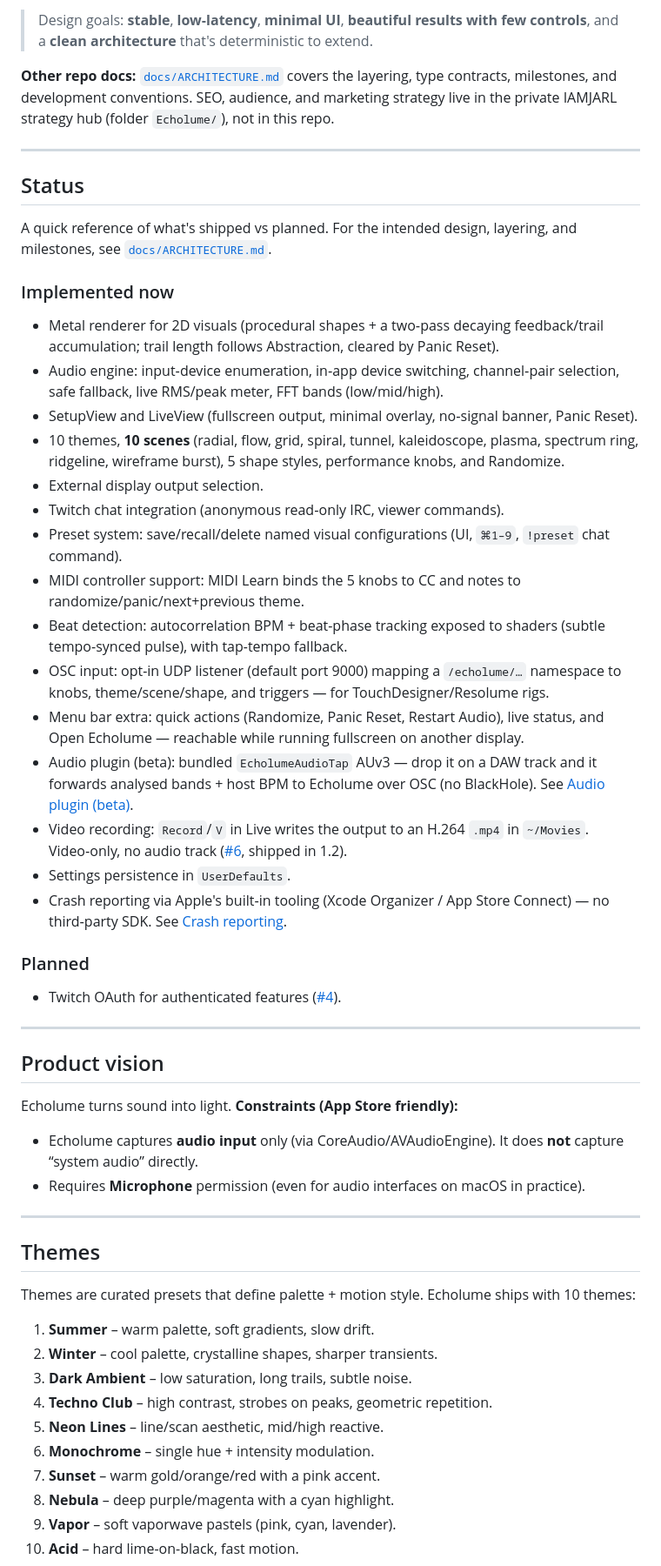
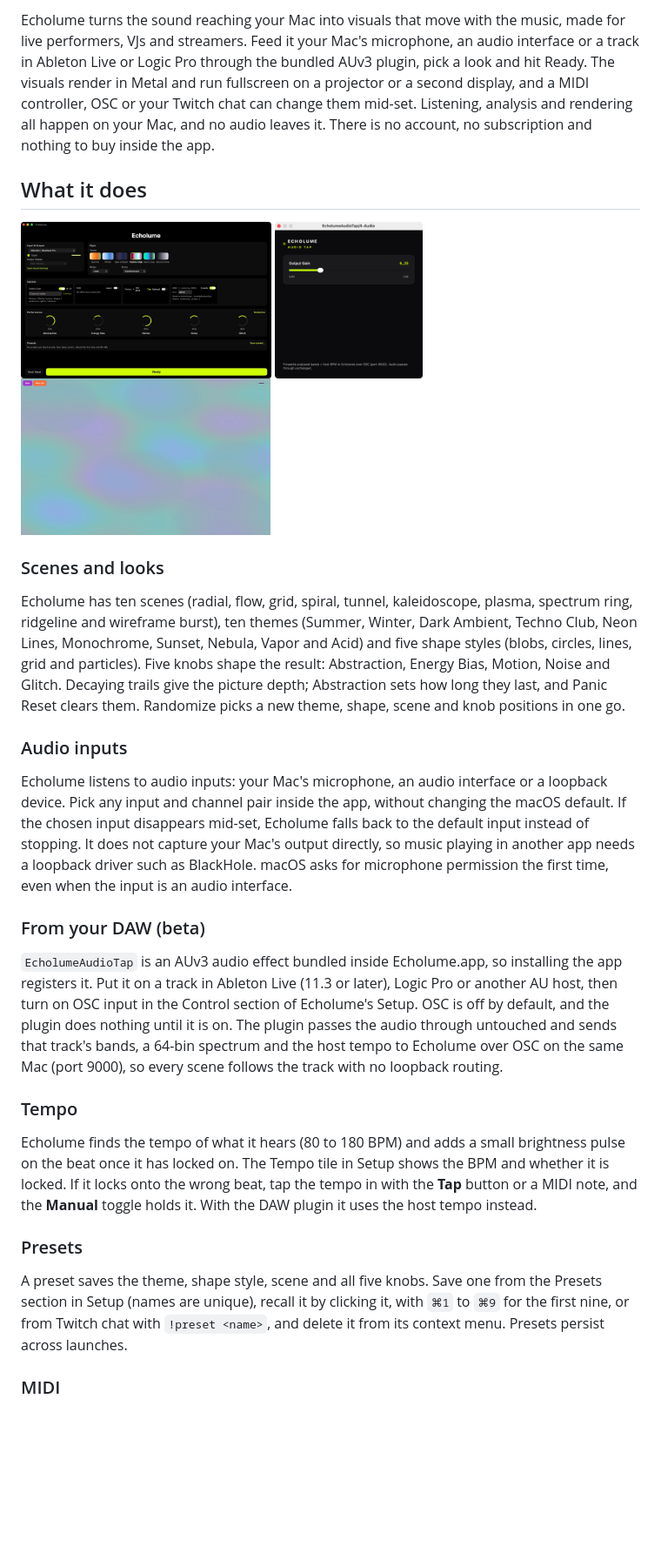
Before and after one commit to JarlLyng/echolume, a Markdown page: README.md, the part around one of its changes. Shown at 87% size. GitHub-like rendering; blank space fills up the shorter version.

```diff
--- a/README.md
+++ b/README.md
@@ -22,56 +20,33 @@ A macOS app for **live, audio‑reactive 2D visuals** rendered with **Metal**. E
 
-> Design goals: **stable**, **low‑latency**, **minimal UI**, **beautiful results with few controls**, and a **clean architecture** that's deterministic to extend.
+Echolume turns the sound reaching your Mac into visuals that move with the music, made for live performers, VJs and streamers. Feed it your Mac's microphone, an audio interface or a track in Ableton Live or Logic Pro through the bundled AUv3 plugin, pick a look and hit Ready. The visuals render in Metal and run fullscreen on a projector or a second display, and a MIDI controller, OSC or your Twitch chat can change them mid-set. Listening, analysis and rendering all happen on your Mac, and no audio leaves it. There is no account, no subscription and nothing to buy inside the app.
 
-**Other repo docs:** [`docs/ARCHITECTURE.md`](docs/ARCHITECTURE.md) covers the layering, type contracts, milestones, and development conventions. SEO, audience, and marketing strategy live in the private IAMJARL strategy hub (folder `Echolume/`), not in this repo.
+## What it does
 
----
+<p>
+  <img src="docs/screenshots/setup.jpg" alt="The Setup screen, where you pick an input, a theme and a scene." width="288">
+  <img src="docs/screenshots/plugin-daw2.png" alt="The bundled AUv3 plugin on a track in a DAW." width="170">
+  <img src="docs/screenshots/visual-plasma.jpg" alt="The plasma scene rendered live in Metal." width="287">
+</p>
 
-## Status
+### Scenes and looks
 
-A quick reference of what's shipped vs planned. For the intended design, layering, and milestones, see [`docs/ARCHITECTURE.md`](docs/ARCHITECTURE.md).
+Echolume has ten scenes (radial, flow, grid, spiral, tunnel, kaleidoscope, plasma, spectrum ring, ridgeline and wireframe burst), ten themes (Summer, Winter, Dark Ambient, Techno Club, Neon Lines, Monochrome, Sunset, Nebula, Vapor and Acid) and five shape styles (blobs, circles, lines, grid and particles). Five knobs shape the result: Abstraction, Energy Bias, Motion, Noise and Glitch. Decaying trails give the picture depth; Abstraction sets how long they last, and Panic Reset clears them. Randomize picks a new theme, shape, scene and knob positions in one go.
 
-### Implemented now
-- Metal renderer for 2D visuals (procedural shapes + a two‑pass decaying feedback/trail accumulation; trail length follows Abstraction, cleared by Panic Reset).
-- Audio engine: input‑device enumeration, in‑app device switching, channel‑pair selection, safe fallback, live RMS/peak meter, FFT bands (low/mid/high).
-- SetupView and LiveView (fullscreen output, minimal overlay, no‑signal banner, Panic Reset).
-- 10 themes, **10 scenes** (radial, flow, grid, spiral, tunnel, kaleidoscope, plasma, spectrum ring, ridgeline, wireframe burst), 5 shape styles, performance knobs, and Randomize.
-- External display output selection.
-- Twitch chat integration (anonymous read‑only IRC, viewer commands).
-- Preset system: save/recall/delete named visual configurations (UI, `⌘1–9`, `!preset` chat command).
-- MIDI controller support: MIDI Learn binds the 5 knobs to CC and notes to randomize/panic/next+previous theme.
-- Beat detection: autocorrelation BPM + beat-phase tracking exposed to shaders (subtle tempo-synced pulse), with tap-tempo fallback.
-- OSC input: opt-in UDP listener (default port 9000) mapping a `/echolume/…` namespace to knobs, theme/scene/shape, and triggers — for TouchDesigner/Resolume rigs.
-- Menu bar extra: quick actions (Randomize, Panic Reset, Restart Audio), live status, and Open Echolume — reachable while running fullscreen on another display.
-- Audio plugin (beta): bundled `EcholumeAudioTap` AUv3 — drop it on a DAW track and it forwards analysed bands + host BPM to Echolume over OSC (no BlackHole). See [Audio plugin (beta)](#audio-plugin-beta).
-- Video recording: `Record`/`V` in Live writes the output to an H.264 `.mp4` in `~/Movies`. Video‑only, no audio track ([#6](https://github.com/JarlLyng/echolume/issues/6), shipped in 1.2).
-- Settings persistence in `UserDefaults`.
-- Crash reporting via Apple's built‑in tooling (Xcode Organizer / App Store Connect) — no third‑party SDK. See [Crash reporting](#crash-reporting).
+### Audio inputs
 
-### Planned
-- Twitch OAuth for authenticated features ([#4](https://github.com/JarlLyng/echolume/issues/4)).
+Echolume listens to audio inputs: your Mac's microphone, an audio interface or a loopback device. Pick any input and channel pair inside the app, without changing the macOS default. If the chosen input disappears mid-set, Echolume falls back to the default input instead of stopping. It does not capture your Mac's output directly, so music playing in another app needs a loopback driver such as BlackHole. macOS asks for microphone permission the first time, even when the input is an audio interface.
 
----
+### From your DAW (beta)
 
-## Product vision
+`EcholumeAudioTap` is an AUv3 audio effect bundled inside Echolume.app, so installing the app registers it. Put it on a track in Ableton Live (11.3 or later), Logic Pro or another AU host, then turn on OSC input in the Control section of Echolume's Setup. OSC is off by default, and the plugin does nothing until it is on. The plugin passes the audio through untouched and sends that track's bands, a 64-bin spectrum and the host tempo to Echolume over OSC on the same Mac (port 9000), so every scene follows the track with no loopback routing.
 
-Echolume turns sound into light. **Constraints (App Store friendly):**
-- Echolume captures **audio input** only (via CoreAudio/AVAudioEngine). It does **not** capture “system audio” directly.
-- Requires **Microphone** permission (even for audio interfaces on macOS in practice).
+### Tempo
 
----
+Echolume finds the tempo of what it hears (80 to 180 BPM) and adds a small brightness pulse on the beat once it has locked on. The Tempo tile in Setup shows the BPM and whether it is locked. If it locks onto the wrong beat, tap the tempo in with the **Tap** button or a MIDI note, and the **Manual** toggle holds it. With the DAW plugin it uses the host tempo instead.
 
-## Themes
+### Presets
 
-Themes are curated presets that define palette + motion style. Echolume ships with 10 themes:
+A preset saves the theme, shape style, scene and all five knobs. Save one from the Presets section in Setup (names are unique), recall it by clicking it, with `⌘1` to `⌘9` for the first nine, or from Twitch chat with `!preset <name>`, and delete it from its context menu. Presets persist across launches.
 
-1. **Summer** – warm palette, soft gradients, slow drift.
-2. **Winter** – cool palette, crystalline shapes, sharper transients.
-3. **Dark Ambient** – low saturation, long trails, subtle noise.
-4. **Techno Club** – high contrast, strobes on peaks, geometric repetition.
-5. **Neon Lines** – line/scan aesthetic, mid/high reactive.
-6. **Monochrome** – single hue + intensity modulation.
-7. **Sunset** – warm gold/orange/red with a pink accent.
-8. **Nebula** – deep purple/magenta with a cyan highlight.
-9. **Vapor** – soft vaporwave pastels (pink, cyan, lavender).
-10. **Acid** – hard lime-on-black, fast motion.
+### MIDI
 
```
Also changed, not shown: other parts of README.md (+147 -205 lines).
